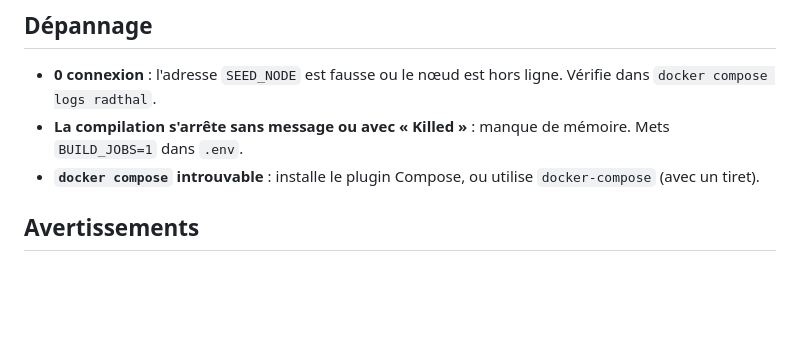
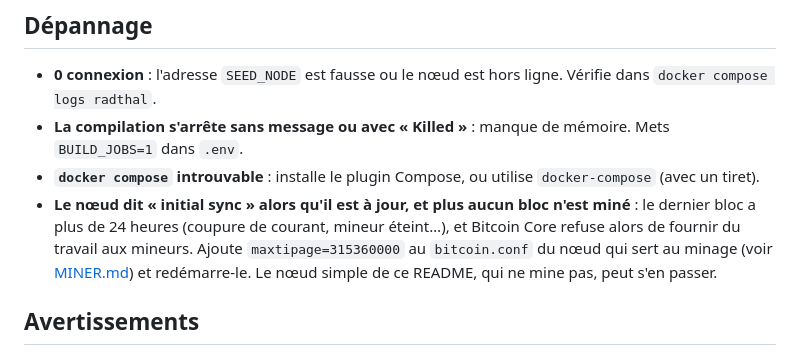
Before and after one commit to bryancarterdouglas/radthal, a Markdown page: README.md, the part around the change. GitHub-like rendering; blank space fills up the shorter version.

```diff
--- a/README.md
+++ b/README.md
@@ -156,6 +156,10 @@ Tes données (chaîne et portefeuille) sont dans le volume Docker `radthal_radth
 - **0 connexion** : l'adresse `SEED_NODE` est fausse ou le nœud est hors ligne. Vérifie dans `docker compose logs radthal`.
 - **La compilation s'arrête sans message ou avec « Killed »** : manque de mémoire. Mets `BUILD_JOBS=1` dans `.env`.
 - **`docker compose` introuvable** : installe le plugin Compose, ou utilise `docker-compose` (avec un tiret).
+- **Le nœud dit « initial sync » alors qu'il est à jour, et plus aucun bloc n'est miné** : le dernier bloc a plus de 24 heures
+  (coupure de courant, mineur éteint…), et Bitcoin Core refuse alors de fournir du travail aux mineurs. Ajoute `maxtipage=315360000`
+  au `bitcoin.conf` du nœud qui sert au minage (voir [MINER.md](MINER.md)) et redémarre-le. Le nœud simple de ce README, qui ne
+  mine pas, peut s'en passer.
 
 ## Avertissements
 
```
Also changed, not shown: MINER.md (+9 -0 lines).
